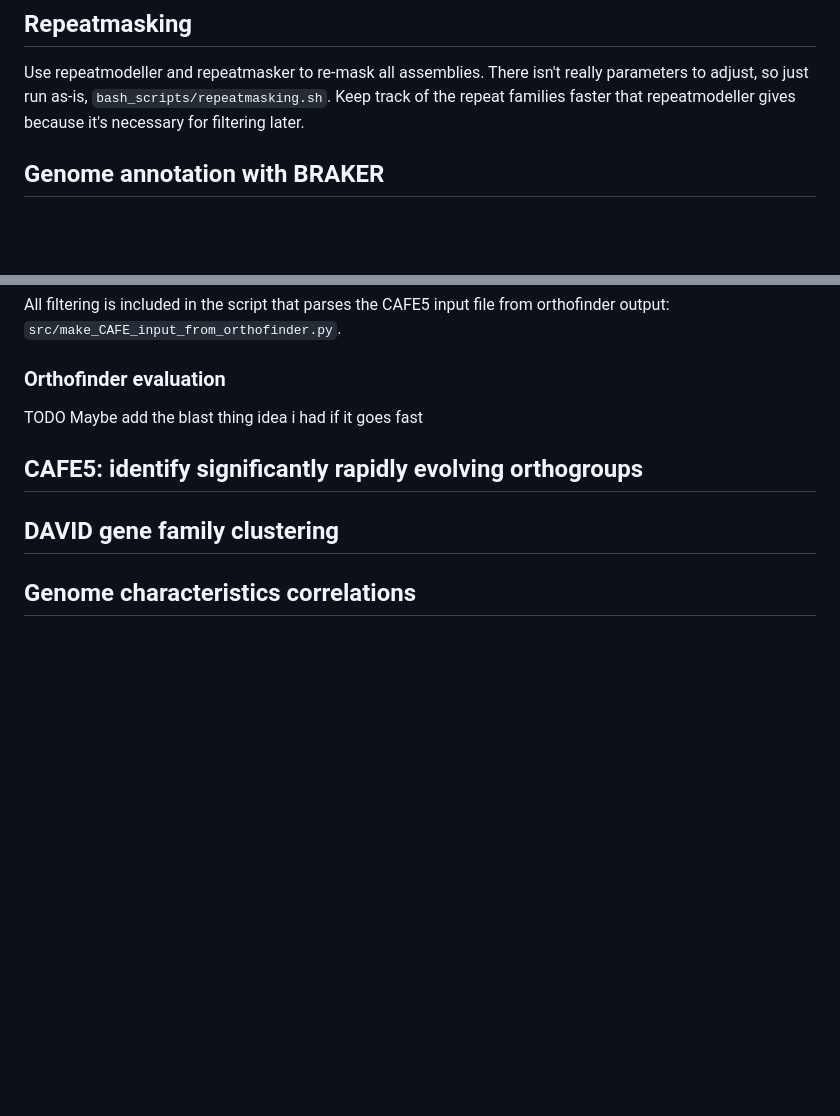
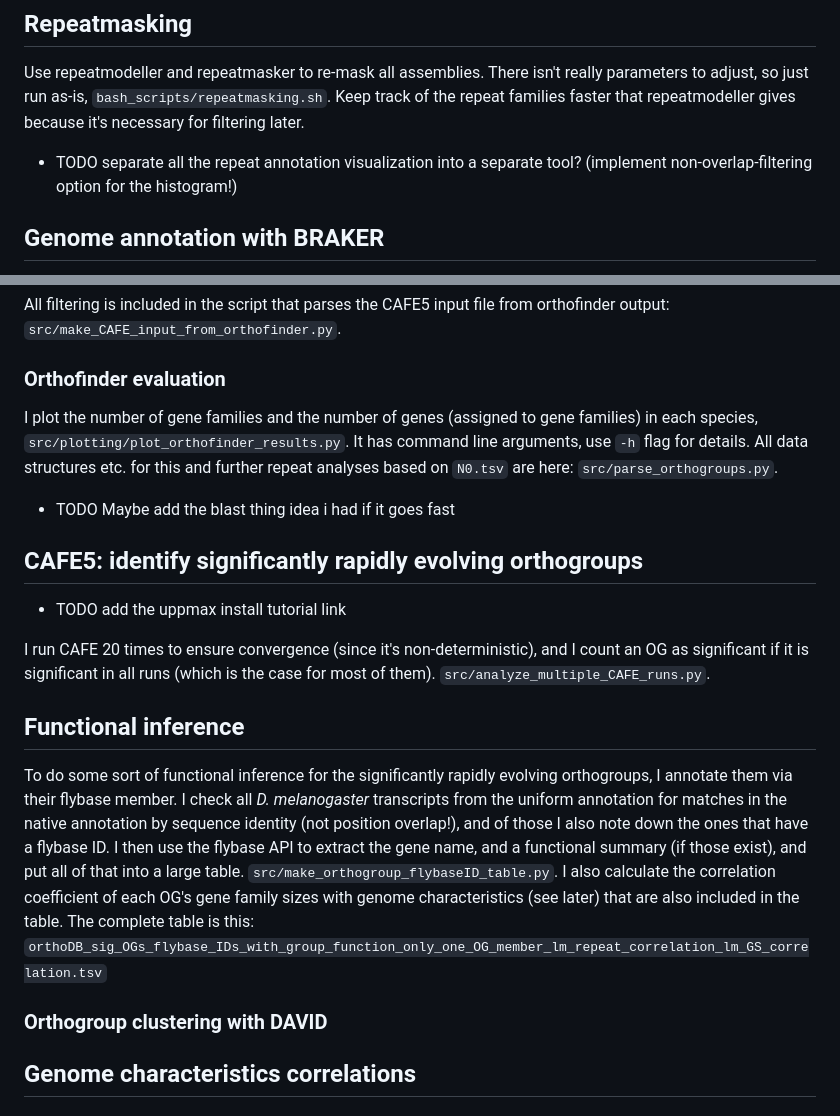
Before and after one commit to milena-t/PhD_chapter1, a Markdown page: README.md, 2 parts joined by grey strips. Drawn GitHub-style; blank space fills up the shorter version.

Commit message:
flybase table

```diff
--- a/README.md
+++ b/README.md
@@ -13,6 +13,8 @@ This is all the code that was used in the first chapter of my thesis where I cre
 ## Repeatmasking
 
 Use repeatmodeller and repeatmasker to re-mask all assemblies. There isn't really parameters to adjust, so just run as-is, `bash_scripts/repeatmasking.sh`. Keep track of the repeat families faster that repeatmodeller gives because it's necessary for filtering later.
+
+* TODO separate all the repeat annotation visualization into a separate tool? (implement non-overlap-filtering option for the histogram!)
 
 ## Genome annotation with BRAKER
 
@@ -68,13 +70,21 @@ All filtering is included in the script that parses the CAFE5 input file from or
 
 ### Orthofinder evaluation
 
+I plot the number of gene families and the number of genes (assigned to gene families) in each species, `src/plotting/plot_orthofinder_results.py`. It has command line arguments, use `-h` flag for details. All data structures etc. for this and further repeat analyses based on `N0.tsv` are here: `src/parse_orthogroups.py`.
 
-
-TODO Maybe add the blast thing idea i had if it goes fast
+* TODO Maybe add the blast thing idea i had if it goes fast
 
 ## CAFE5: identify significantly rapidly evolving orthogroups
 
-## DAVID gene family clustering
+* TODO add the uppmax install tutorial link
+
+I run CAFE 20 times to ensure convergence (since it's non-deterministic), and I count an OG as significant if it is significant in all runs (which is the case for most of them). `src/analyze_multiple_CAFE_runs.py`.
+
+## Functional inference
+
+To do some sort of functional inference for the significantly rapidly evolving orthogroups, I annotate them via their flybase member. I check all *D. melanogaster* transcripts from the uniform annotation for matches in the native annotation by sequence identity (not position overlap!), and of those I also note down the ones that have a flybase ID. I then use the flybase API to extract the gene name, and a functional summary (if those exist), and put all of that into a large table. `src/make_orthogroup_flybaseID_table.py`. I also calculate the correlation coefficient of each OG's gene family sizes with genome characteristics (see later) that are also included in the table. The complete table is this: `orthoDB_sig_OGs_flybase_IDs_with_group_function_only_one_OG_member_lm_repeat_correlation_lm_GS_correlation.tsv`
+
+### Orthogroup clustering with DAVID
 
 ## Genome characteristics correlations
 
```
